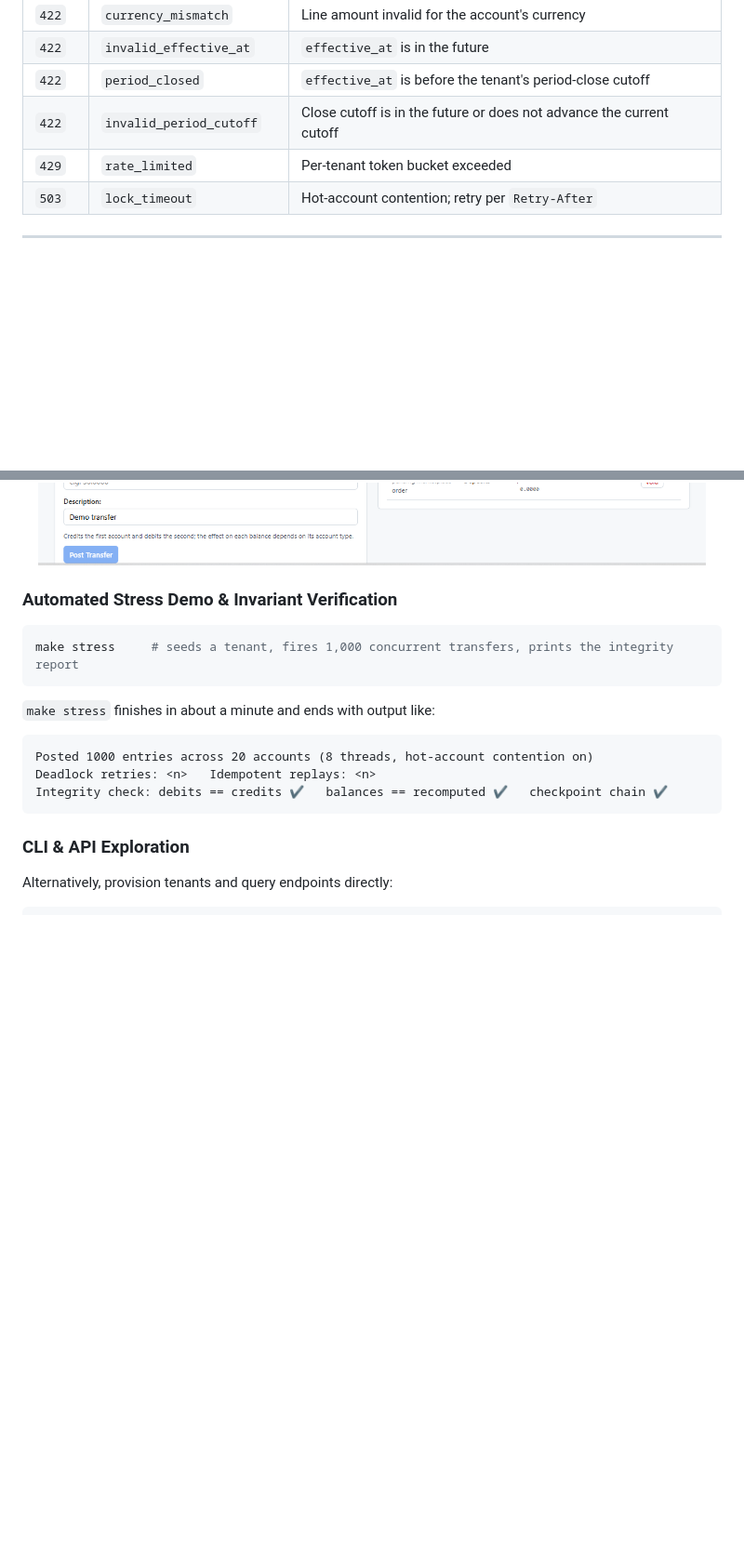
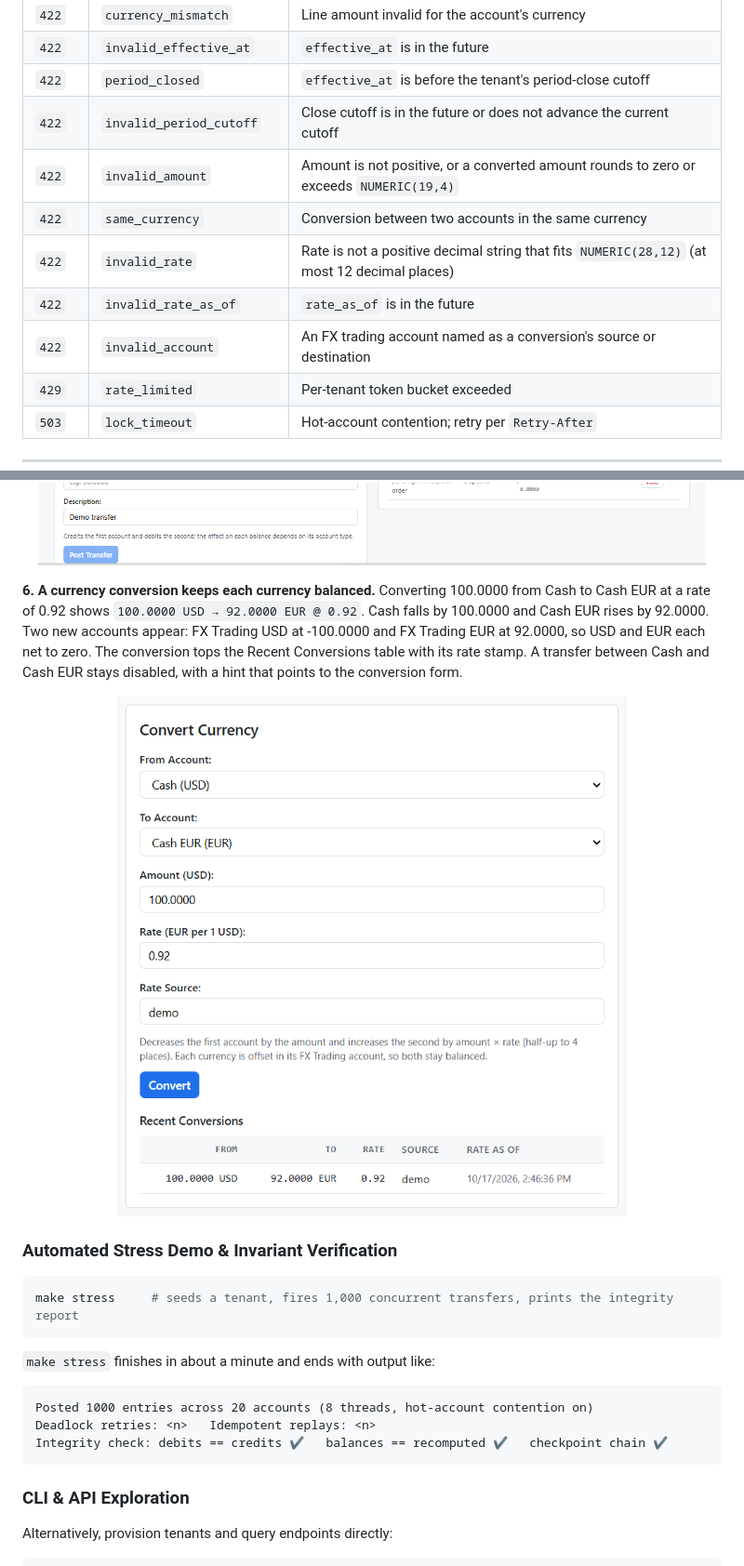
Before and after one commit to Mohy2155/DoubleLedge, a Markdown page: README.md, 2 parts joined by grey strips. Shown: that part at 93% size. Drawn GitHub-style; pictures changed too: docs/screenshots/07-convert.png (added); blank space fills up the shorter version.

```diff
--- a/README.md
+++ b/README.md
@@ -416,6 +453,11 @@ curl -X POST http://localhost:8000/api/v1/journal-entries/ \
 | `422` | `invalid_effective_at` | `effective_at` is in the future |
 | `422` | `period_closed` | `effective_at` is before the tenant's period-close cutoff |
 | `422` | `invalid_period_cutoff` | Close cutoff is in the future or does not advance the current cutoff |
+| `422` | `invalid_amount` | Amount is not positive, or a converted amount rounds to zero or exceeds `NUMERIC(19,4)` |
+| `422` | `same_currency` | Conversion between two accounts in the same currency |
+| `422` | `invalid_rate` | Rate is not a positive decimal string that fits `NUMERIC(28,12)` (at most 12 decimal places) |
+| `422` | `invalid_rate_as_of` | `rate_as_of` is in the future |
+| `422` | `invalid_account` | An FX trading account named as a conversion's source or destination |
 | `429` | `rate_limited` | Per-tenant token bucket exceeded |
 | `503` | `lock_timeout` | Hot-account contention; retry per `Retry-After` |
 
@@ -519,6 +561,11 @@ stays at 850.
 **5. Overdraft policy rejects excess holds.** Authorizing 99,999.0000 against Customer Deposits is rejected with `insufficient_funds` without posting anything or modifying balances.
 <p align="center">
   <img src="docs/screenshots/06-rejection.png" width="900" alt="Hold authorization rejected for insufficient funds">
+</p>
+
+**6. A currency conversion keeps each currency balanced.** Converting 100.0000 from Cash to Cash EUR at a rate of 0.92 shows `100.0000 USD → 92.0000 EUR @ 0.92`. Cash falls by 100.0000 and Cash EUR rises by 92.0000. Two new accounts appear: FX Trading USD at -100.0000 and FX Trading EUR at 92.0000, so USD and EUR each net to zero. The conversion tops the Recent Conversions table with its rate stamp. A transfer between Cash and Cash EUR stays disabled, with a hint that points to the conversion form.
+<p align="center">
+  <img src="docs/screenshots/07-convert.png" width="600" alt="Convert Currency form after converting 100 USD to 92 EUR, with the conversion in Recent Conversions">
 </p>
 
 ### Automated Stress Demo & Invariant Verification
```
Also changed, not shown: other parts of README.md (+40 -3 lines), docs/screenshots/01-overview.png, 17 other files.
